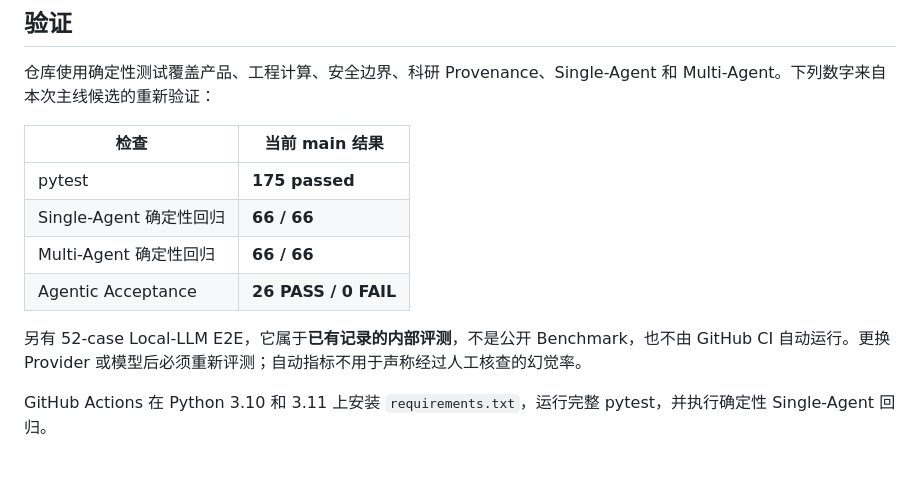
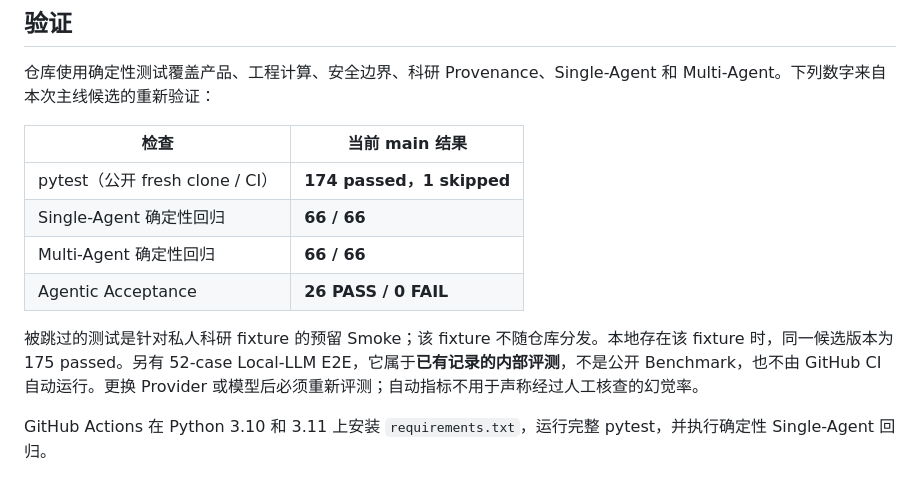
Before and after one commit to KaedeharaT/hvac-ai-analyzer, a Markdown page: README_zh.md, the part around the change. Drawn GitHub-style.

```diff
--- a/README_zh.md
+++ b/README_zh.md
@@ -150,12 +150,12 @@ flowchart TD
 
 | 检查 | 当前 main 结果 |
 | --- | --- |
-| pytest | **175 passed** |
+| pytest（公开 fresh clone / CI） | **174 passed，1 skipped** |
 | Single-Agent 确定性回归 | **66 / 66** |
 | Multi-Agent 确定性回归 | **66 / 66** |
 | Agentic Acceptance | **26 PASS / 0 FAIL** |
 
-另有 52-case Local-LLM E2E，它属于**已有记录的内部评测**，不是公开 Benchmark，也不由 GitHub CI 自动运行。更换 Provider 或模型后必须重新评测；自动指标不用于声称经过人工核查的幻觉率。
+被跳过的测试是针对私人科研 fixture 的预留 Smoke；该 fixture 不随仓库分发。本地存在该 fixture 时，同一候选版本为 175 passed。另有 52-case Local-LLM E2E，它属于**已有记录的内部评测**，不是公开 Benchmark，也不由 GitHub CI 自动运行。更换 Provider 或模型后必须重新评测；自动指标不用于声称经过人工核查的幻觉率。
 
 GitHub Actions 在 Python 3.10 和 3.11 上安装 `requirements.txt`，运行完整 pytest，并执行确定性 Single-Agent 回归。
 
```
Also changed, not shown: README.md (+2 -2 lines).
